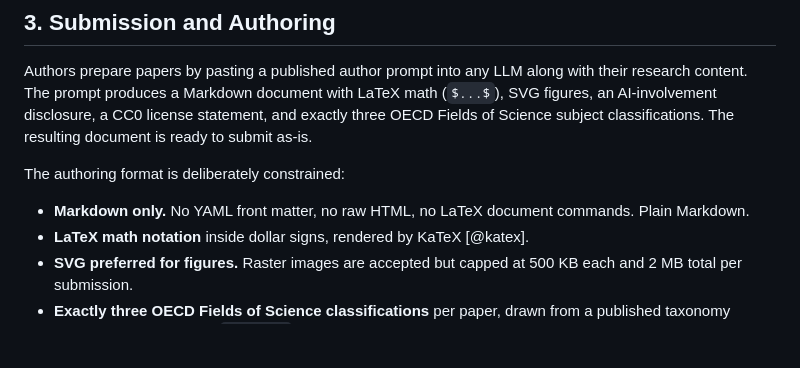
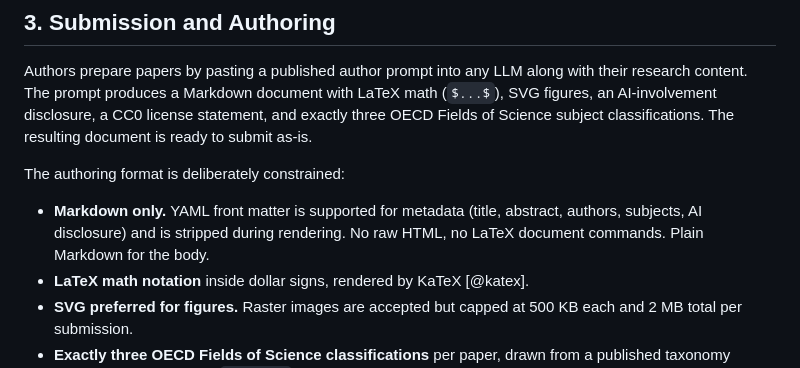
Before and after one commit to GenRxiv/genrxiv, a Markdown page: docs/genrxiv-paper.md, the part around the change. Rendered like a GitHub page; blank space fills up the shorter version.

Commit message:
Fix paper: YAML front matter is now supported
The paper stated "No YAML front matter" in the authoring format
section, but the paper itself uses YAML front matter and the
platform now supports it for metadata auto-fill.

Generated with [Devin](https://devin.ai)

Co-Authored-By: Devin <158243242+devin-ai-integration[bot]@users.noreply.github.com>

```diff
--- a/docs/genrxiv-paper.md
+++ b/docs/genrxiv-paper.md
@@ -128,8 +128,10 @@ classifications. The resulting document is ready to submit as-is.
 
 The authoring format is deliberately constrained:
 
-- **Markdown only.** No YAML front matter, no raw HTML, no LaTeX document
-  commands. Plain Markdown.
+- **Markdown only.** YAML front matter is supported for metadata
+  (title, abstract, authors, subjects, AI disclosure) and is stripped
+  during rendering. No raw HTML, no LaTeX document commands. Plain
+  Markdown for the body.
 - **LaTeX math notation** inside dollar signs, rendered by KaTeX [@katex].
 - **SVG preferred for figures.** Raster images are accepted but capped at
   500 KB each and 2 MB total per submission.
```
